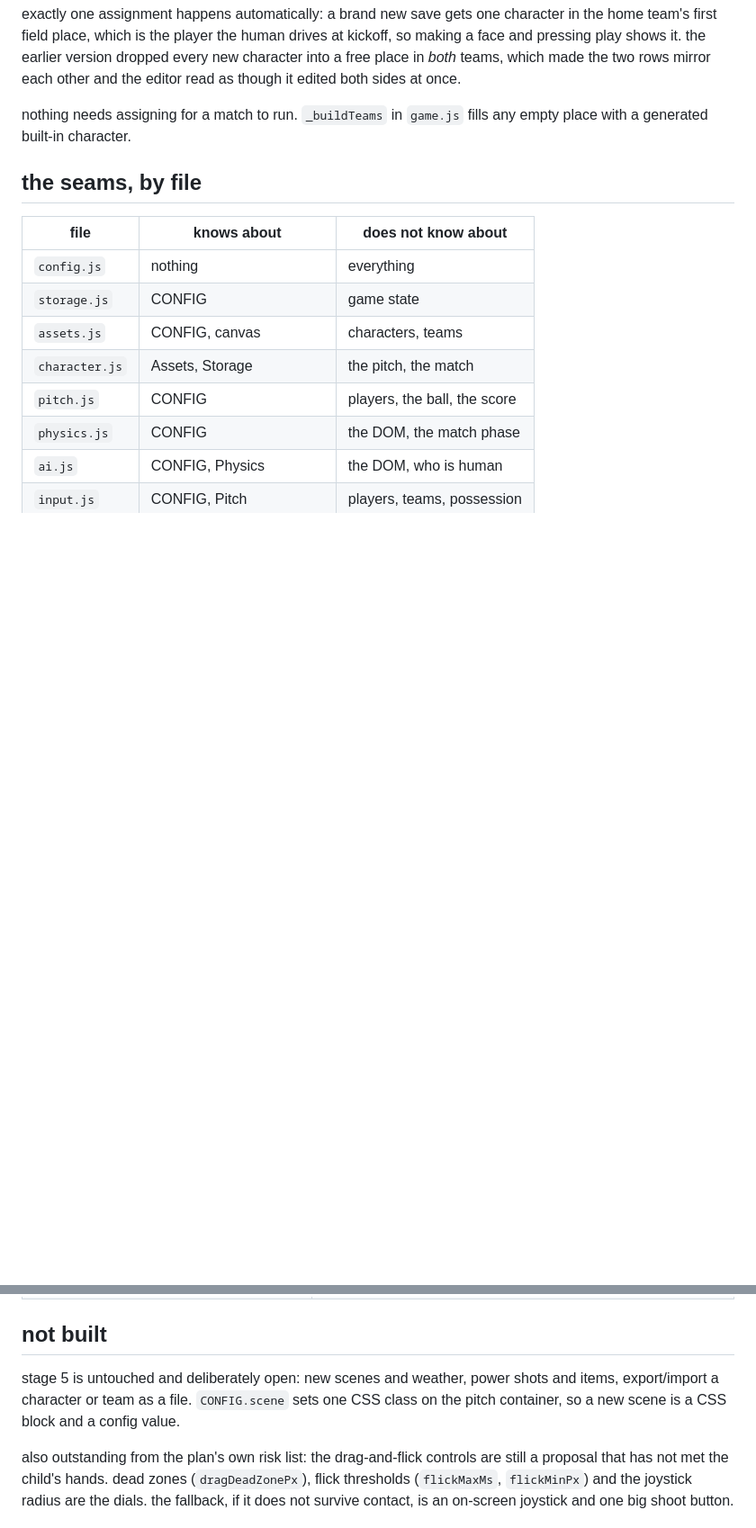
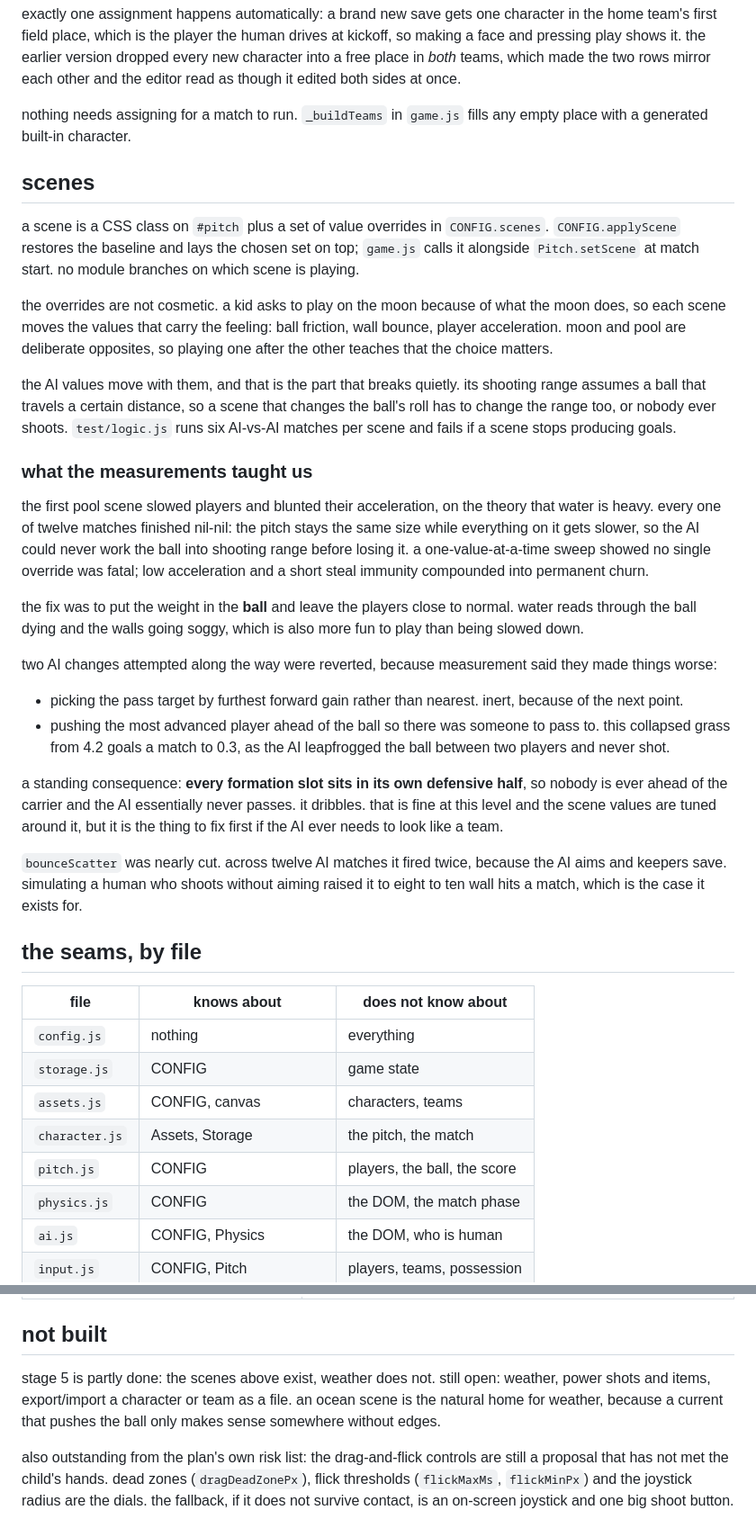
Before and after one commit to alondmnt/you-ball, a Markdown page: docs/design.md, 2 parts joined by grey strips. Shown at 90% size. Rendered like a GitHub page; blank space fills up the shorter version.

```diff
--- a/docs/design.md
+++ b/docs/design.md
@@ -118,6 +118,29 @@ exactly one assignment happens automatically: a brand new save gets one characte
 
 nothing needs assigning for a match to run. `_buildTeams` in `game.js` fills any empty place with a generated built-in character.
 
+## scenes
+
+a scene is a CSS class on `#pitch` plus a set of value overrides in `CONFIG.scenes`. `CONFIG.applyScene` restores the baseline and lays the chosen set on top; `game.js` calls it alongside `Pitch.setScene` at match start. no module branches on which scene is playing.
+
+the overrides are not cosmetic. a kid asks to play on the moon because of what the moon does, so each scene moves the values that carry the feeling: ball friction, wall bounce, player acceleration. moon and pool are deliberate opposites, so playing one after the other teaches that the choice matters.
+
+the AI values move with them, and that is the part that breaks quietly. its shooting range assumes a ball that travels a certain distance, so a scene that changes the ball's roll has to change the range too, or nobody ever shoots. `test/logic.js` runs six AI-vs-AI matches per scene and fails if a scene stops producing goals.
+
+### what the measurements taught us
+
+the first pool scene slowed players and blunted their acceleration, on the theory that water is heavy. every one of twelve matches finished nil-nil: the pitch stays the same size while everything on it gets slower, so the AI could never work the ball into shooting range before losing it. a one-value-at-a-time sweep showed no single override was fatal; low acceleration and a short steal immunity compounded into permanent churn.
+
+the fix was to put the weight in the **ball** and leave the players close to normal. water reads through the ball dying and the walls going soggy, which is also more fun to play than being slowed down.
+
+two AI changes attempted along the way were reverted, because measurement said they made things worse:
+
+- picking the pass target by furthest forward gain rather than nearest. inert, because of the next point.
+- pushing the most advanced player ahead of the ball so there was someone to pass to. this collapsed grass from 4.2 goals a match to 0.3, as the AI leapfrogged the ball between two players and never shot.
+
+a standing consequence: **every formation slot sits in its own defensive half**, so nobody is ever ahead of the carrier and the AI essentially never passes. it dribbles. that is fine at this level and the scene values are tuned around it, but it is the thing to fix first if the AI ever needs to look like a team.
+
+`bounceScatter` was nearly cut. across twelve AI matches it fired twice, because the AI aims and keepers save. simulating a human who shoots without aiming raised it to eight to ten wall hits a match, which is the case it exists for.
+
 ## the seams, by file
 
 | file | knows about | does not know about |
@@ -154,6 +178,6 @@ nothing needs assigning for a match to run. `_buildTeams` in `game.js` fills any
 
 ## not built
 
-stage 5 is untouched and deliberately open: new scenes and weather, power shots and items, export/import a character or team as a file. `CONFIG.scene` sets one CSS class on the pitch container, so a new scene is a CSS block and a config value.
+stage 5 is partly done: the scenes above exist, weather does not. still open: weather, power shots and items, export/import a character or team as a file. an ocean scene is the natural home for weather, because a current that pushes the ball only makes sense somewhere without edges.
 
 also outstanding from the plan's own risk list: the drag-and-flick controls are still a proposal that has not met the child's hands. dead zones (`dragDeadZonePx`), flick thresholds (`flickMaxMs`, `flickMinPx`) and the joystick radius are the dials. the fallback, if it does not survive contact, is an on-screen joystick and one big shoot button.
```
Also changed, not shown: other parts of docs/design.md (+1 -0 lines), README.md (+15 -0 lines).
